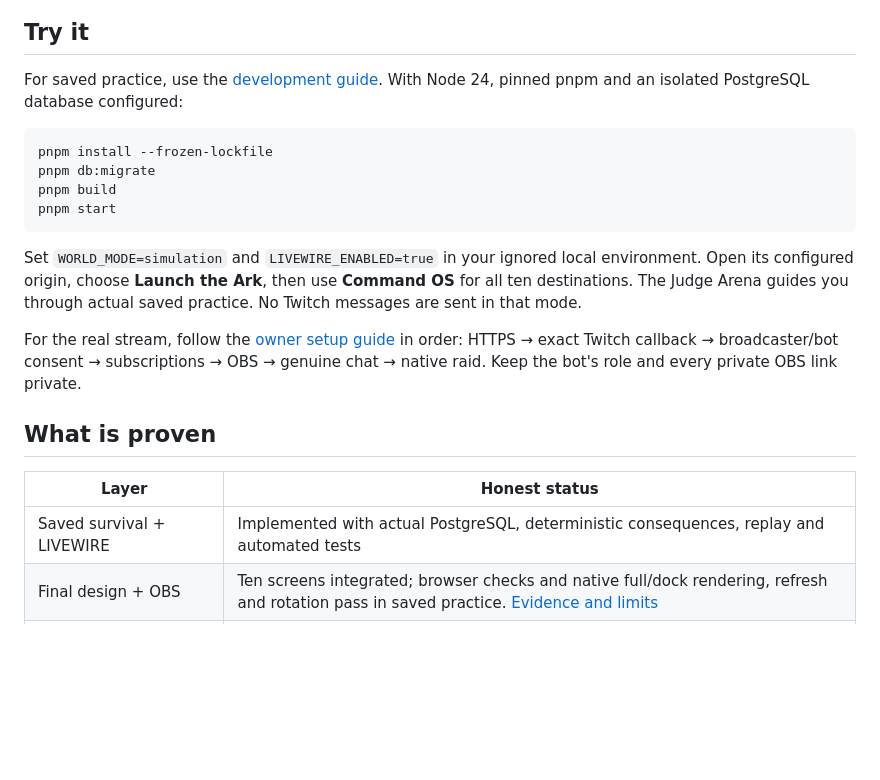
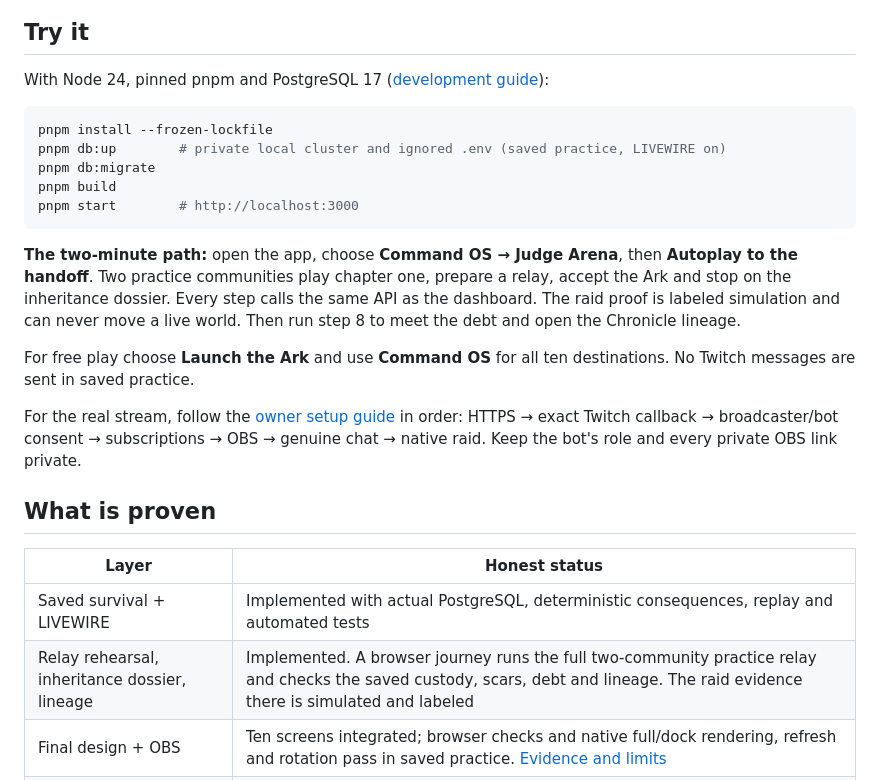
Before and after one commit to vighriday/TORCHLINE, a Markdown page: README.md, the part around one of its changes. Drawn GitHub-style; blank space fills up the shorter version.

````diff
--- a/README.md
+++ b/README.md
@@ -84,16 +103,19 @@ flowchart LR
 
 ## Try it
 
-For saved practice, use the [development guide](docs/operations/development.md). With Node 24, pinned pnpm and an isolated PostgreSQL database configured:
+With Node 24, pinned pnpm and PostgreSQL 17 ([development guide](docs/operations/development.md)):
 
 ```powershell
 pnpm install --frozen-lockfile
+pnpm db:up        # private local cluster and ignored .env (saved practice, LIVEWIRE on)
 pnpm db:migrate
 pnpm build
-pnpm start
+pnpm start        # http://localhost:3000
 ```
 
-Set `WORLD_MODE=simulation` and `LIVEWIRE_ENABLED=true` in your ignored local environment. Open its configured origin, choose **Launch the Ark**, then use **Command OS** for all ten destinations. The Judge Arena guides you through actual saved practice. No Twitch messages are sent in that mode.
+**The two-minute path:** open the app, choose **Command OS → Judge Arena**, then **Autoplay to the handoff**. Two practice communities play chapter one, prepare a relay, accept the Ark and stop on the inheritance dossier. Every step calls the same API as the dashboard. The raid proof is labeled simulation and can never move a live world. Then run step 8 to meet the debt and open the Chronicle lineage.
+
+For free play choose **Launch the Ark** and use **Command OS** for all ten destinations. No Twitch messages are sent in saved practice.
 
 For the real stream, follow the [owner setup guide](docs/operations/owner-launch-guide.md) in order: HTTPS → exact Twitch callback → broadcaster/bot consent → subscriptions → OBS → genuine chat → native raid. Keep the bot's role and every private OBS link private.
 
@@ -102,6 +124,7 @@ For the real stream, follow the [owner setup guide](docs/operations/owner-launch
 | Layer | Honest status |
 | --- | --- |
 | Saved survival + LIVEWIRE | Implemented with actual PostgreSQL, deterministic consequences, replay and automated tests |
+| Relay rehearsal, inheritance dossier, lineage | Implemented. A browser journey runs the full two-community practice relay and checks the saved custody, scars, debt and lineage. The raid evidence there is simulated and labeled |
 | Final design + OBS | Ten screens integrated; browser checks and native full/dock rendering, refresh and rotation pass in saved practice. [Evidence and limits](docs/reports/2026-10-30-final-frontend.md) |
 | Twitch | Real consent, signed callbacks and incoming query chat observed; genuine chat changing the Ark still needs acceptance |
 | Bot replies | Provider accepted sends; other viewers did not see them. Replies are optional and independently paused |
````
Also changed, not shown: other parts of README.md (+20 -1 lines), CHANGELOG.md (+14 -1 lines), assets/readme/README.md (+5 -0 lines), assets/readme/lineage.png (added), assets/readme/relay-rehearsal.png (added), assets/readme/season-record.png (added), 1 other file.
